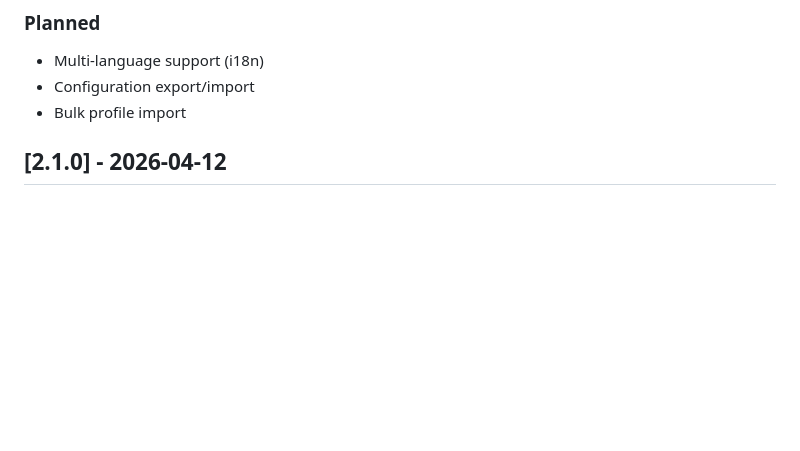
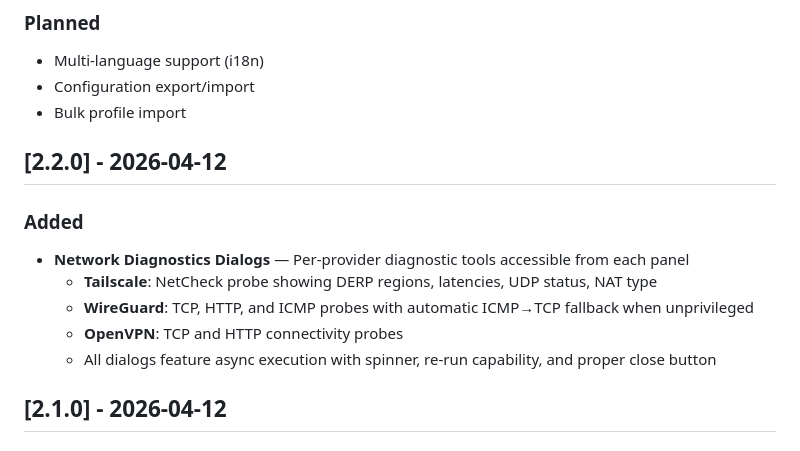
Before and after one commit to yllada/vpn-manager, a Markdown page: CHANGELOG.md, the part around the change. Rendered like a GitHub page; blank space fills up the shorter version.

Commit message:
docs: update CHANGELOG for v2.2.0 release

```diff
--- a/CHANGELOG.md
+++ b/CHANGELOG.md
@@ -11,6 +11,15 @@ and this project adheres to [Semantic Versioning](https://semver.org/spec/v2.0.0
 - Multi-language support (i18n)
 - Configuration export/import
 - Bulk profile import
+
+## [2.2.0] - 2026-04-12
+
+### Added
+- **Network Diagnostics Dialogs** — Per-provider diagnostic tools accessible from each panel
+  - **Tailscale**: NetCheck probe showing DERP regions, latencies, UDP status, NAT type
+  - **WireGuard**: TCP, HTTP, and ICMP probes with automatic ICMP→TCP fallback when unprivileged
+  - **OpenVPN**: TCP and HTTP connectivity probes
+  - All dialogs feature async execution with spinner, re-run capability, and proper close button
 
 ## [2.1.0] - 2026-04-12
 
```
